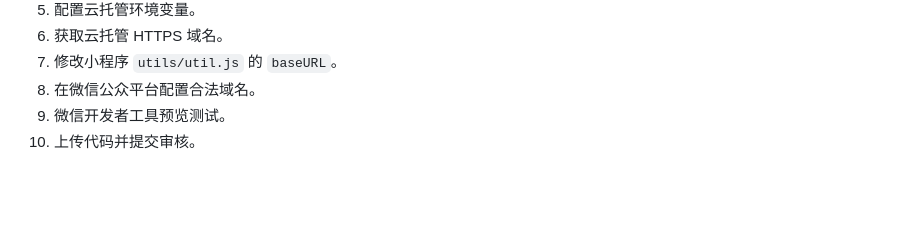
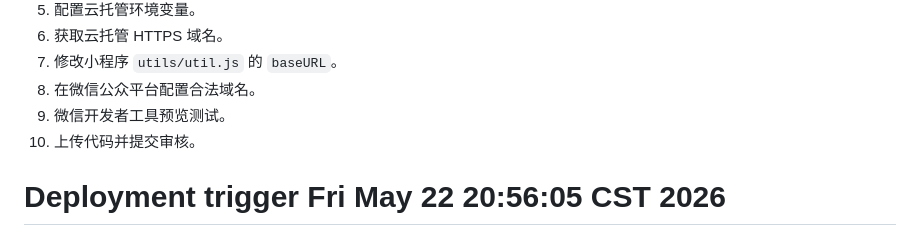
Before and after one commit to xxxsf/mini-program-java, a Markdown page: DEPLOYMENT_PLAN.md, the part around the change. Rendered like a GitHub page; blank space fills up the shorter version.

Commit message:
chore: trigger redeployment to WeChat Cloud Run

```diff
--- a/DEPLOYMENT_PLAN.md
+++ b/DEPLOYMENT_PLAN.md
@@ -214,3 +214,4 @@ downloadFile合法域名：https://你的云托管域名
 8. 在微信公众平台配置合法域名。
 9. 微信开发者工具预览测试。
 10. 上传代码并提交审核。
+# Deployment trigger Fri May 22 20:56:05 CST 2026
```
